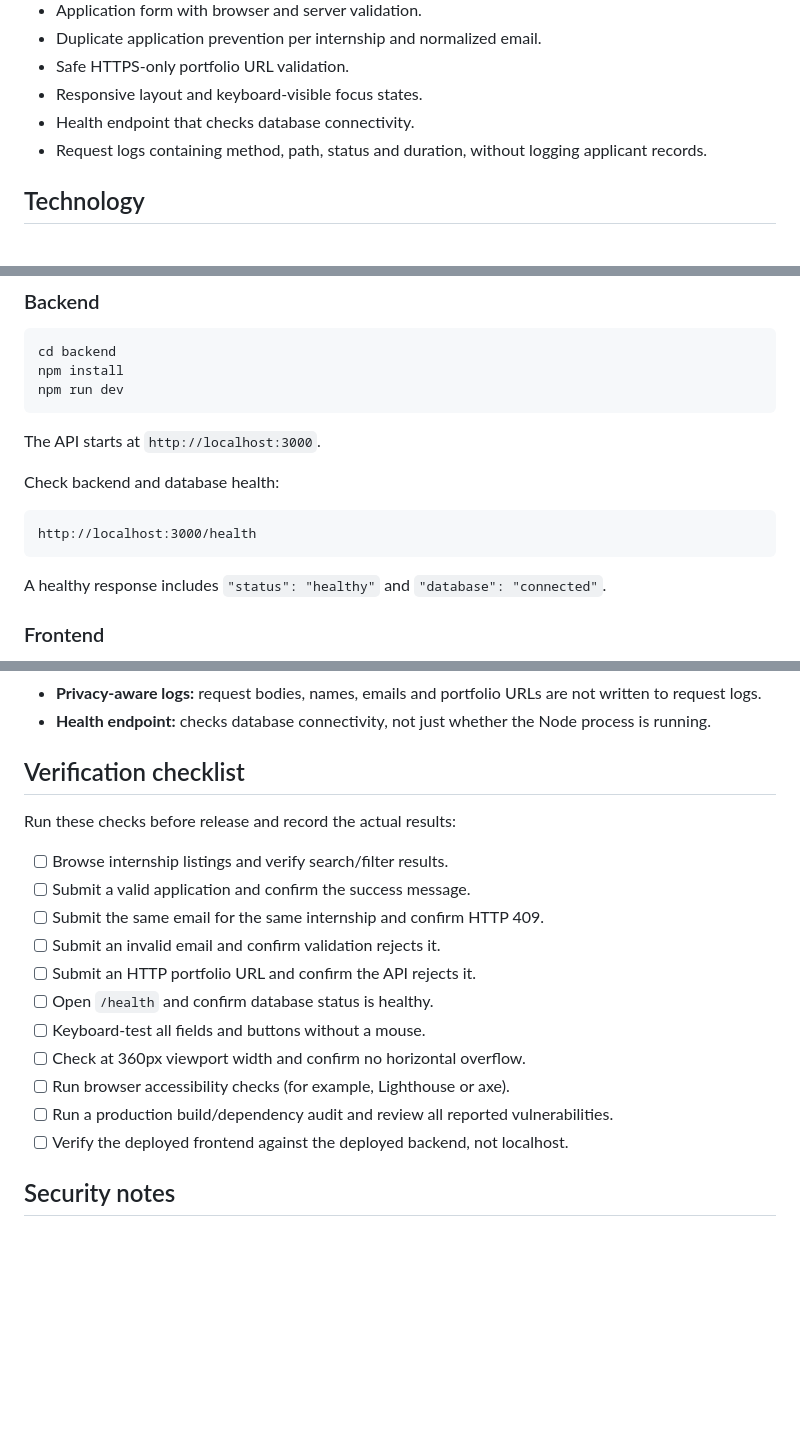
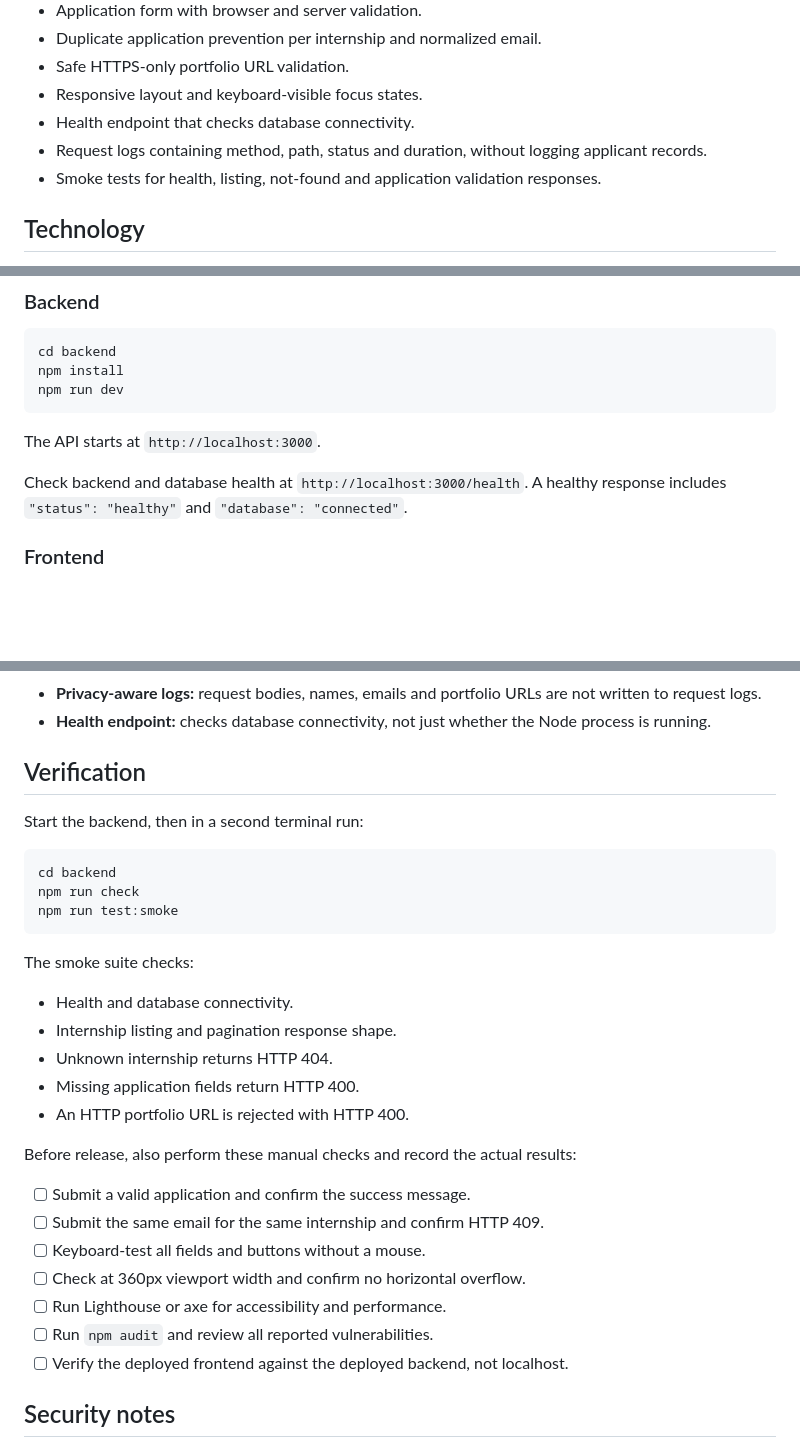
Before and after one commit to sri-ram-18/responsive-internship-board, a Markdown page: README.md, 3 parts joined by grey strips. GitHub-like rendering; blank space fills up the shorter version.

Commit message:
Document smoke tests and capstone verification

````diff
--- a/README.md
+++ b/README.md
@@ -21,6 +21,7 @@ A responsive full-stack internship portal built with HTML, CSS, JavaScript, Node
 - Responsive layout and keyboard-visible focus states.
 - Health endpoint that checks database connectivity.
 - Request logs containing method, path, status and duration, without logging applicant records.
+- Smoke tests for health, listing, not-found and application validation responses.
 
 ## Technology
 
@@ -63,13 +65,7 @@ npm run dev
 
 The API starts at `http://localhost:3000`.
 
-Check backend and database health:
-
-```text
-http://localhost:3000/health
-```
-
-A healthy response includes `"status": "healthy"` and `"database": "connected"`.
+Check backend and database health at `http://localhost:3000/health`. A healthy response includes `"status": "healthy"` and `"database": "connected"`.
 
 ### Frontend
 
@@ -139,20 +135,31 @@ The database and sample internship records are initialized by `backend/database.
 - **Privacy-aware logs:** request bodies, names, emails and portfolio URLs are not written to request logs.
 - **Health endpoint:** checks database connectivity, not just whether the Node process is running.
 
-## Verification checklist
+## Verification
 
-Run these checks before release and record the actual results:
+Start the backend, then in a second terminal run:
 
-- [ ] Browse internship listings and verify search/filter results.
+```bash
+cd backend
+npm run check
+npm run test:smoke
+```
+
+The smoke suite checks:
+- Health and database connectivity.
+- Internship listing and pagination response shape.
+- Unknown internship returns HTTP 404.
+- Missing application fields return HTTP 400.
+- An HTTP portfolio URL is rejected with HTTP 400.
+
+Before release, also perform these manual checks and record the actual results:
+
 - [ ] Submit a valid application and confirm the success message.
 - [ ] Submit the same email for the same internship and confirm HTTP 409.
-- [ ] Submit an invalid email and confirm validation rejects it.
-- [ ] Submit an HTTP portfolio URL and confirm the API rejects it.
-- [ ] Open `/health` and confirm database status is healthy.
 - [ ] Keyboard-test all fields and buttons without a mouse.
 - [ ] Check at 360px viewport width and confirm no horizontal overflow.
-- [ ] Run browser accessibility checks (for example, Lighthouse or axe).
-- [ ] Run a production build/dependency audit and review all reported vulnerabilities.
+- [ ] Run Lighthouse or axe for accessibility and performance.
+- [ ] Run `npm audit` and review all reported vulnerabilities.
 - [ ] Verify the deployed frontend against the deployed backend, not localhost.
 
 ## Security notes
````
Also changed, not shown: other parts of README.md (+1 -0 lines).
